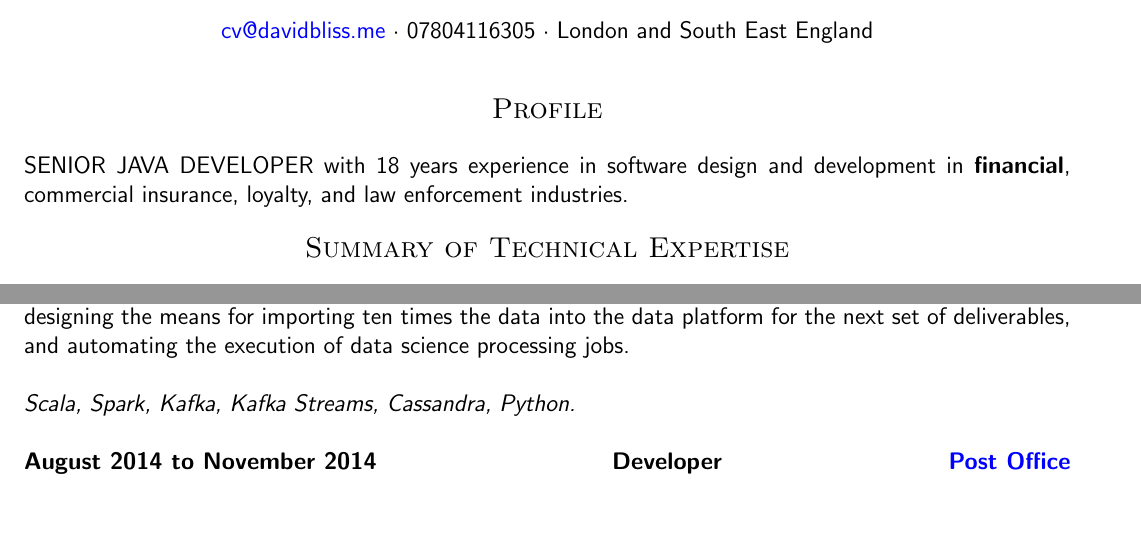
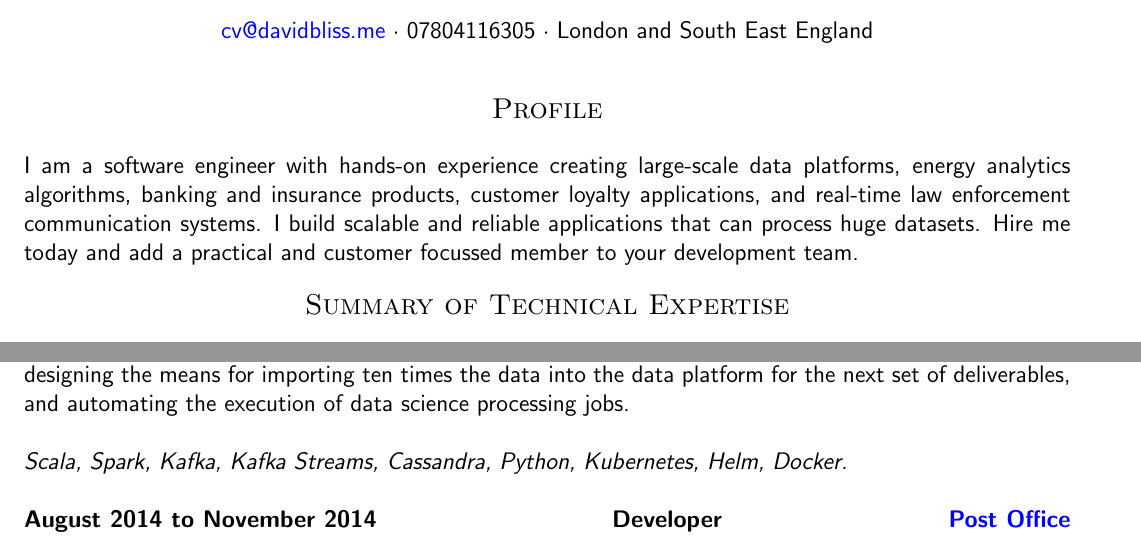
Before and after one commit to blissd/cv, a LaTeX CV (cv.tex): two parts of pages 1 and 2 of 3, joined at a grey line, cut so that both start at the same text, the shorter picture padded with empty space. Compiled offline with pdfLaTeX.

Commit message:
Re-write personal profile.

```diff
--- a/cv.tex
+++ b/cv.tex
@@ -44,7 +44,7 @@
 
 \head{Profile}
 
-SENIOR JAVA DEVELOPER with 18 years experience in software design and development in \textbf{financial}, commercial insurance, loyalty, and law enforcement industries.
+I am a software engineer with hands-on experience creating large-scale data platforms, energy analytics algorithms, banking and insurance products, customer loyalty applications, and real-time law enforcement communication systems. I build scalable and reliable applications that can process huge datasets. Hire me today and add a practical and customer focussed member to your development team.
 
 \head{Summary of Technical Expertise}
 
@@ -113,7 +113,7 @@ Productionizing involves understanding the data required by an algorithm so it m
 
 Other tasks included developing a data bulk loading tool for importing tremendous amounts of data into Cassandra after standard tools for the task proved inadequate, versioning algorithm outputs within Cassandra, designing the means for importing ten times the data into the data platform for the next set of deliverables, and automating the execution of data science processing jobs.\\
 
-\techstack{Scala, Spark, Kafka, Kafka Streams, Cassandra, Python.}\\
+\techstack{Scala, Spark, Kafka, Kafka Streams, Cassandra, Python, Kubernetes, Helm, Docker.}\\
 
 \clientwork{August 2014 to November 2014 }{\href{http://www.postoffice.co.uk/}{Post Office}}{Developer}
 
```
